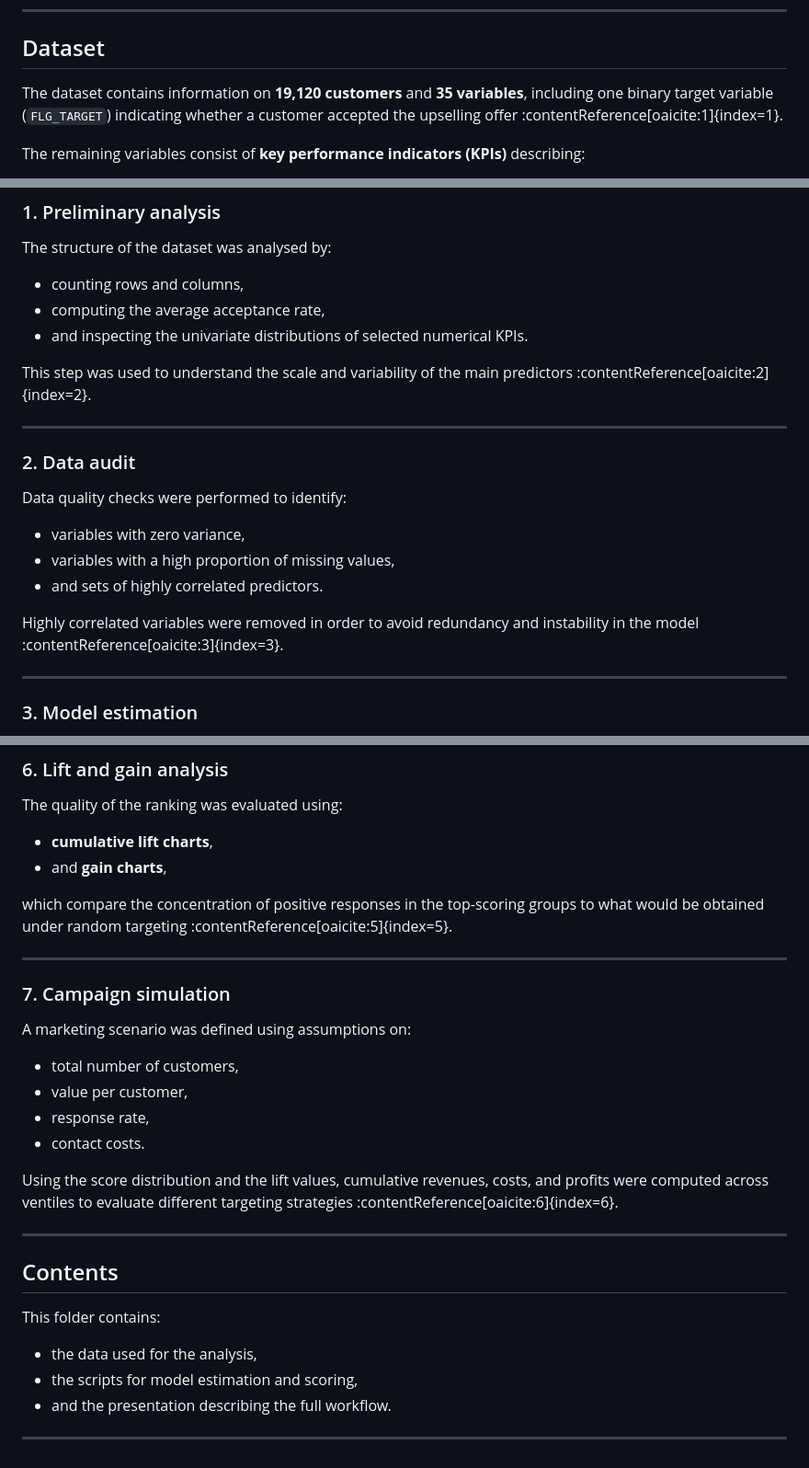
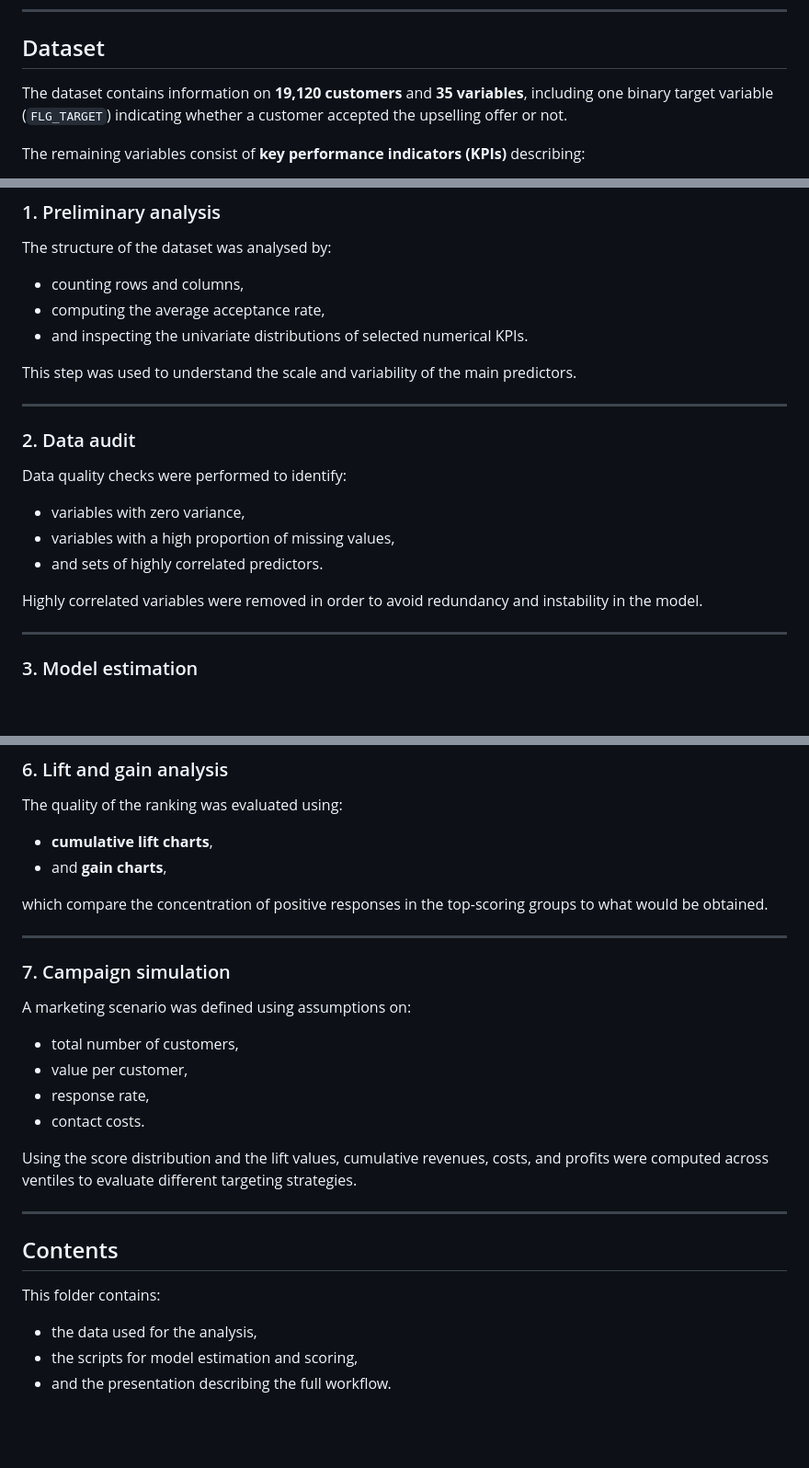
Before and after one commit to albertoedoardofaoro/University-projects, a Markdown page: DATA DRIVEN STRATEGY/README.md, 3 parts joined by grey strips. Shown at 92% size. GitHub-like rendering; blank space fills up the shorter version.

Commit message:
Clarify dataset information and remove references
Updated README to clarify dataset details and remove unnecessary references.

```diff
--- a/DATA DRIVEN STRATEGY/README.md
+++ b/DATA DRIVEN STRATEGY/README.md
@@ -9,7 +9,7 @@ The analysis was carried out using a customer-level dataset with financial and b
 
 ## Dataset
 
-The dataset contains information on **19,120 customers** and **35 variables**, including one binary target variable (`FLG_TARGET`) indicating whether a customer accepted the upselling offer :contentReference[oaicite:1]{index=1}.
+The dataset contains information on **19,120 customers** and **35 variables**, including one binary target variable (`FLG_TARGET`) indicating whether a customer accepted the upselling offer or not.
 
 The remaining variables consist of **key performance indicators (KPIs)** describing:
 - customers’ financial capacity (e.g. assets, inflows, movements),
@@ -37,7 +37,7 @@ The structure of the dataset was analysed by:
 - computing the average acceptance rate,
 - and inspecting the univariate distributions of selected numerical KPIs.
 
-This step was used to understand the scale and variability of the main predictors :contentReference[oaicite:2]{index=2}.
+This step was used to understand the scale and variability of the main predictors.
 
 ---
 
@@ -47,7 +47,7 @@ Data quality checks were performed to identify:
 - variables with a high proportion of missing values,
 - and sets of highly correlated predictors.
 
-Highly correlated variables were removed in order to avoid redundancy and instability in the model :contentReference[oaicite:3]{index=3}.
+Highly correlated variables were removed in order to avoid redundancy and instability in the model.
 
 ---
 
@@ -77,7 +77,7 @@ The quality of the ranking was evaluated using:
 - **cumulative lift charts**,
 - and **gain charts**,
 
-which compare the concentration of positive responses in the top-scoring groups to what would be obtained under random targeting :contentReference[oaicite:5]{index=5}.
+which compare the concentration of positive responses in the top-scoring groups to what would be obtained.
 
 ---
 
@@ -88,7 +88,7 @@ A marketing scenario was defined using assumptions on:
 - response rate,
 - contact costs.
 
-Using the score distribution and the lift values, cumulative revenues, costs, and profits were computed across ventiles to evaluate different targeting strategies :contentReference[oaicite:6]{index=6}.
+Using the score distribution and the lift values, cumulative revenues, costs, and profits were computed across ventiles to evaluate different targeting strategies.
 
 ---
 
@@ -98,5 +98,3 @@ This folder contains:
 - the data used for the analysis,
 - the scripts for model estimation and scoring,
 - and the presentation describing the full workflow.
-
----
```
Also changed, not shown: other parts of DATA DRIVEN STRATEGY/README.md (+1 -1 lines).
